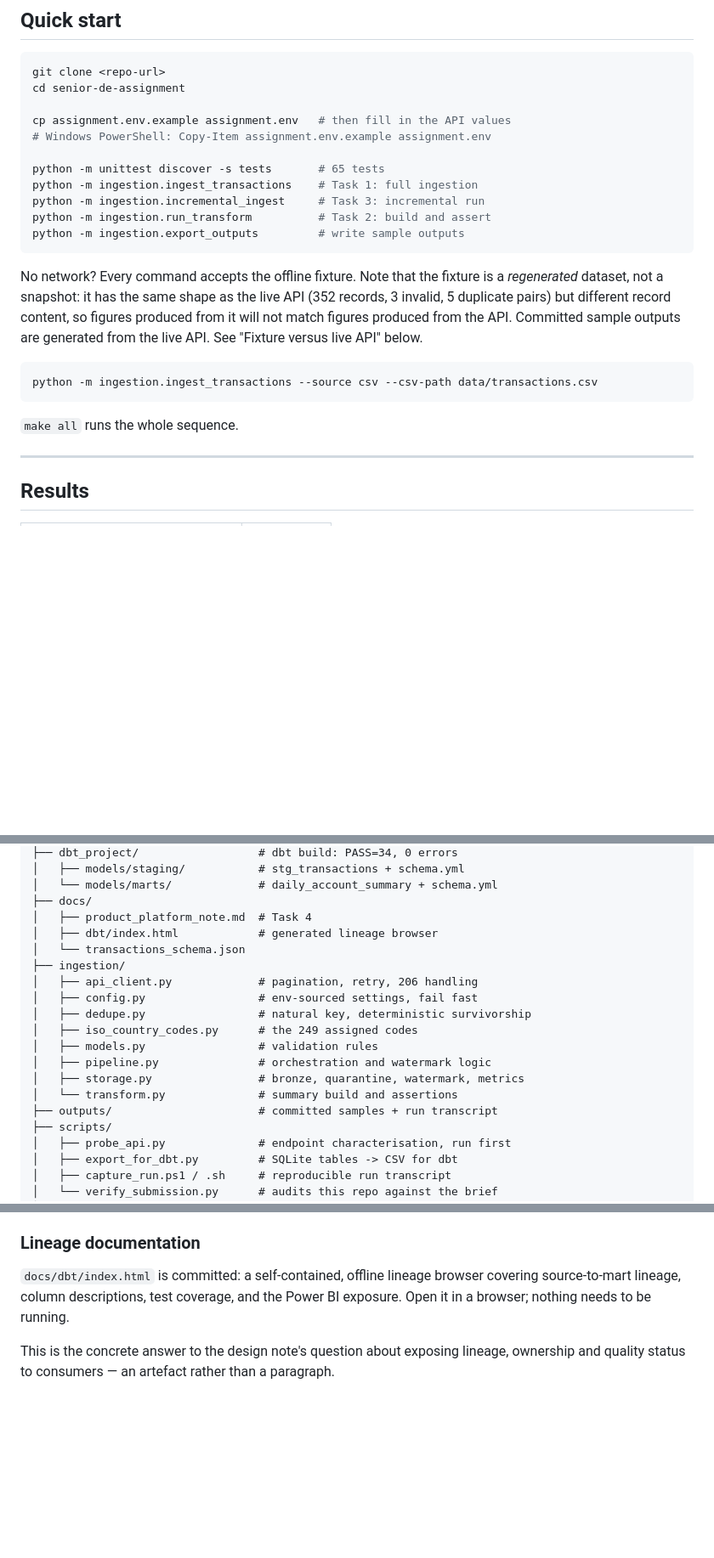
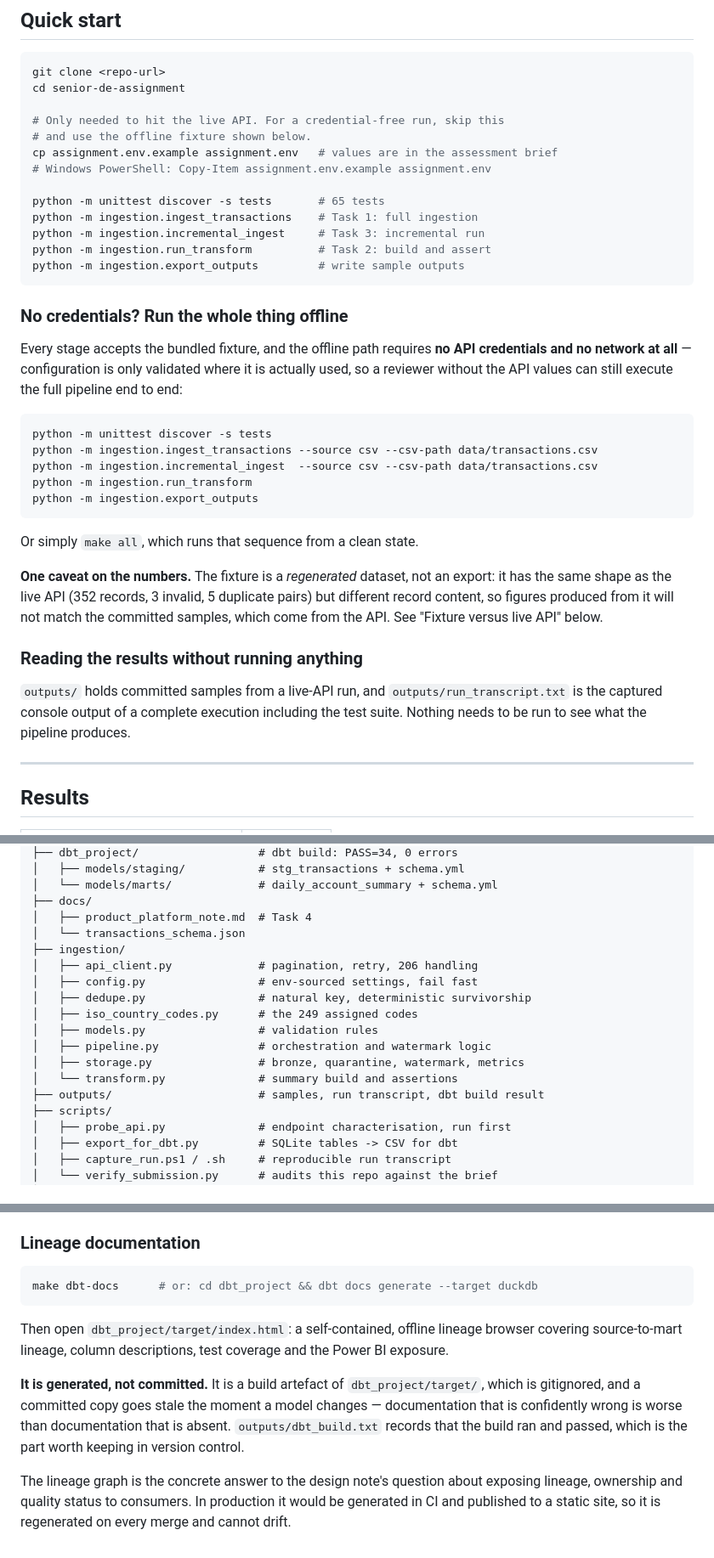
Before and after one commit to Girish-LS/senior-de-assignment, a Markdown page: README.md, 3 parts joined by grey strips. Shown at 85% size. Drawn GitHub-style; blank space fills up the shorter version.

Commit message:
Add credential-free quick start to README

````diff
--- a/README.md
+++ b/README.md
@@ -15,7 +15,9 @@ and supports incremental ingestion with watermark handling.
 git clone <repo-url>
 cd senior-de-assignment
 
-cp assignment.env.example assignment.env   # then fill in the API values
+# Only needed to hit the live API. For a credential-free run, skip this
+# and use the offline fixture shown below.
+cp assignment.env.example assignment.env   # values are in the assessment brief
 # Windows PowerShell: Copy-Item assignment.env.example assignment.env
 
 python -m unittest discover -s tests       # 65 tests
@@ -25,18 +27,35 @@ python -m ingestion.run_transform          # Task 2: build and assert
 python -m ingestion.export_outputs         # write sample outputs
 ```
 
-No network? Every command accepts the offline fixture. Note that the fixture
-is a *regenerated* dataset, not a snapshot: it has the same shape as the live
-API (352 records, 3 invalid, 5 duplicate pairs) but different record content,
-so figures produced from it will not match figures produced from the API.
-Committed sample outputs are generated from the live API. See "Fixture versus
-live API" below.
+### No credentials? Run the whole thing offline
+
+Every stage accepts the bundled fixture, and the offline path requires **no
+API credentials and no network at all** — configuration is only validated
+where it is actually used, so a reviewer without the API values can still
+execute the full pipeline end to end:
 
 ```bash
+python -m unittest discover -s tests
 python -m ingestion.ingest_transactions --source csv --csv-path data/transactions.csv
+python -m ingestion.incremental_ingest  --source csv --csv-path data/transactions.csv
+python -m ingestion.run_transform
+python -m ingestion.export_outputs
 ```
 
-`make all` runs the whole sequence.
+Or simply `make all`, which runs that sequence from a clean state.
+
+**One caveat on the numbers.** The fixture is a *regenerated* dataset, not an
+export: it has the same shape as the live API (352 records, 3 invalid, 5
+duplicate pairs) but different record content, so figures produced from it
+will not match the committed samples, which come from the API. See "Fixture
+versus live API" below.
+
+### Reading the results without running anything
+
+`outputs/` holds committed samples from a live-API run, and
+`outputs/run_transcript.txt` is the captured console output of a complete
+execution including the test suite. Nothing needs to be run to see what the
+pipeline produces.
 
 ---
 
@@ -221,7 +240,6 @@ senior-de-assignment/
 │   └── models/marts/             # daily_account_summary + schema.yml
 ├── docs/
 │   ├── product_platform_note.md  # Task 4
-│   ├── dbt/index.html            # generated lineage browser
 │   └── transactions_schema.json
 ├── ingestion/
 │   ├── api_client.py             # pagination, retry, 206 handling
@@ -232,7 +250,7 @@ senior-de-assignment/
 │   ├── pipeline.py               # orchestration and watermark logic
 │   ├── storage.py                # bronze, quarantine, watermark, metrics
 │   └── transform.py              # summary build and assertions
-├── outputs/                      # committed samples + run transcript
+├── outputs/                      # samples, run transcript, dbt build result
 ├── scripts/
 │   ├── probe_api.py              # endpoint characterisation, run first
 │   ├── export_for_dbt.py         # SQLite tables -> CSV for dbt
@@ -454,10 +472,21 @@ would be the actual bug.
 
 ### Lineage documentation
 
-`docs/dbt/index.html` is committed: a self-contained, offline lineage browser
-covering source-to-mart lineage, column descriptions, test coverage, and the
-Power BI exposure. Open it in a browser; nothing needs to be running.
+```bash
+make dbt-docs      # or: cd dbt_project && dbt docs generate --target duckdb
+```
 
-This is the concrete answer to the design note's question about exposing
-lineage, ownership and quality status to consumers — an artefact rather than a
-paragraph.
+Then open `dbt_project/target/index.html`: a self-contained, offline lineage
+browser covering source-to-mart lineage, column descriptions, test coverage
+and the Power BI exposure.
+
+**It is generated, not committed.** It is a build artefact of
+`dbt_project/target/`, which is gitignored, and a committed copy goes stale the
+moment a model changes — documentation that is confidently wrong is worse than
+documentation that is absent. `outputs/dbt_build.txt` records that the build
+ran and passed, which is the part worth keeping in version control.
+
+The lineage graph is the concrete answer to the design note's question about
+exposing lineage, ownership and quality status to consumers. In production it
+would be generated in CI and published to a static site, so it is regenerated
+on every merge and cannot drift.
````
